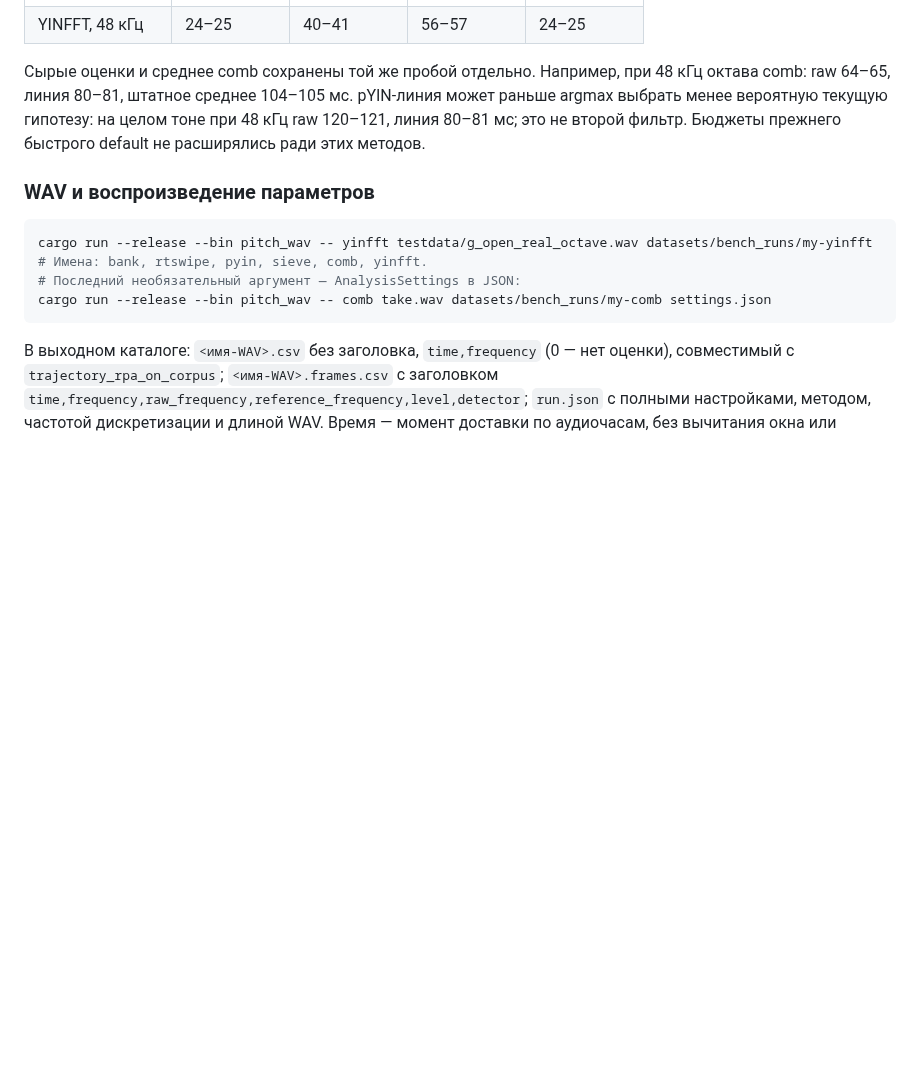
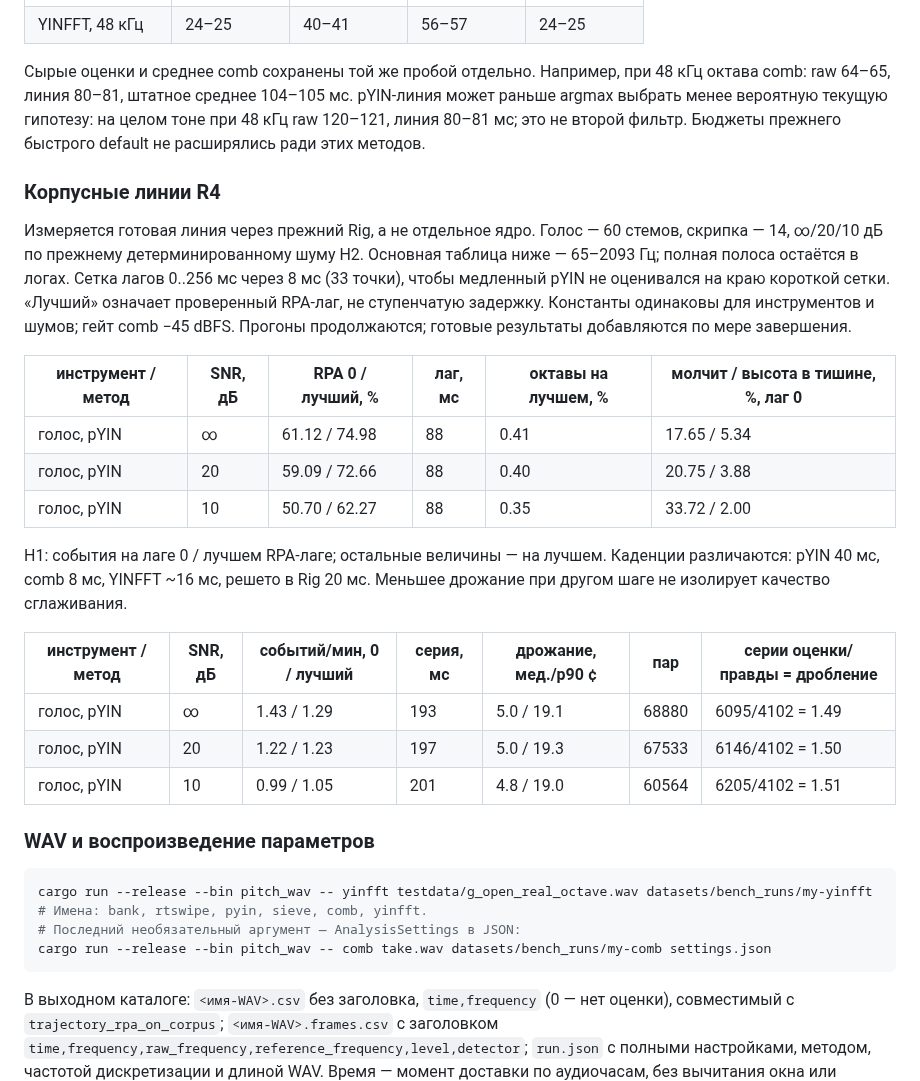
Before and after one commit to enomado/fretboard, a Markdown page: docs/pitch_benchmark.md, the part around the change. GitHub-like rendering; blank space fills up the shorter version.

Commit message:
docs(audio): сохранить голосовые результаты линии pYIN для R4
Три завершённых release-прогона: голос при ∞/20/10 дБ, обе полосы,
33 лага, RPA и H1. Остальная матрица R4 продолжает выполняться.

````diff
--- a/docs/pitch_benchmark.md
+++ b/docs/pitch_benchmark.md
@@ -1370,6 +1370,32 @@ pYIN-линия может раньше argmax выбрать менее вер
 на целом тоне при 48 кГц raw 120–121, линия 80–81 мс; это не второй фильтр.
 Бюджеты прежнего быстрого default не расширялись ради этих методов.
 
+### Корпусные линии R4
+
+Измеряется готовая линия через прежний Rig, а не отдельное ядро. Голос —
+60 стемов, скрипка — 14, ∞/20/10 дБ по прежнему детерминированному шуму H2.
+Основная таблица ниже — 65–2093 Гц; полная полоса остаётся в логах.
+Сетка лагов 0..256 мс через 8 мс (33 точки), чтобы медленный pYIN не оценивался
+на краю короткой сетки. «Лучший» означает проверенный RPA-лаг, не ступенчатую
+задержку. Константы одинаковы для инструментов и шумов; гейт comb −45 dBFS.
+Прогоны продолжаются; готовые результаты добавляются по мере завершения.
+
+| инструмент / метод | SNR, дБ | RPA 0 / лучший, % | лаг, мс | октавы на лучшем, % | молчит / высота в тишине, %, лаг 0 |
+|---|---|---|---|---|---|
+| голос, pYIN | ∞ | 61.12 / 74.98 | 88 | 0.41 | 17.65 / 5.34 |
+| голос, pYIN | 20 | 59.09 / 72.66 | 88 | 0.40 | 20.75 / 3.88 |
+| голос, pYIN | 10 | 50.70 / 62.27 | 88 | 0.35 | 33.72 / 2.00 |
+
+H1: события на лаге 0 / лучшем RPA-лаге; остальные величины — на лучшем.
+Каденции различаются: pYIN 40 мс, comb 8 мс, YINFFT ~16 мс, решето в Rig
+20 мс. Меньшее дрожание при другом шаге не изолирует качество сглаживания.
+
+| инструмент / метод | SNR, дБ | событий/мин, 0 / лучший | серия, мс | дрожание, мед./p90 ¢ | пар | серии оценки/правды = дробление |
+|---|---|---|---|---|---|---|
+| голос, pYIN | ∞ | 1.43 / 1.29 | 193 | 5.0 / 19.1 | 68880 | 6095/4102 = 1.49 |
+| голос, pYIN | 20 | 1.22 / 1.23 | 197 | 5.0 / 19.3 | 67533 | 6146/4102 = 1.50 |
+| голос, pYIN | 10 | 0.99 / 1.05 | 201 | 4.8 / 19.0 | 60564 | 6205/4102 = 1.51 |
+
 ### WAV и воспроизведение параметров
 
 ```sh
````
Also changed, not shown: docs/detector_hypotheses_plan.md (+3 -1 lines).
